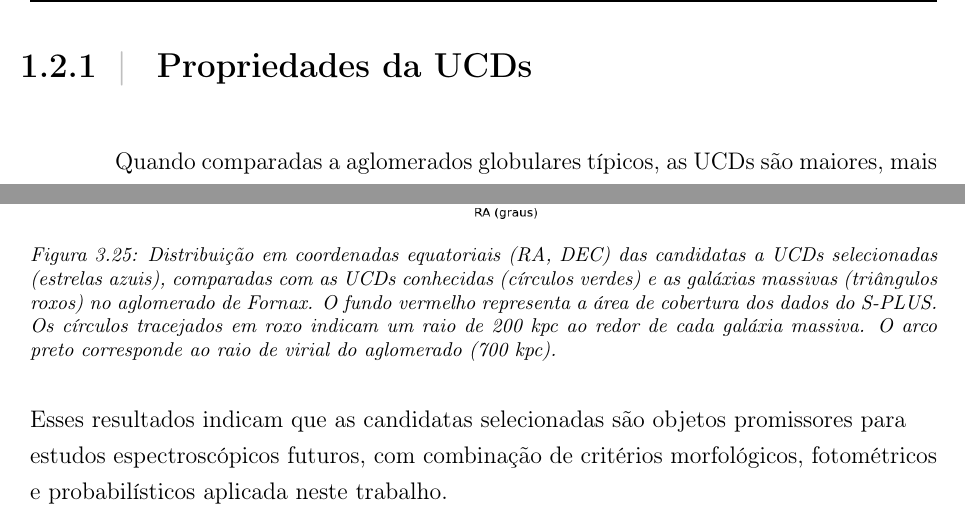
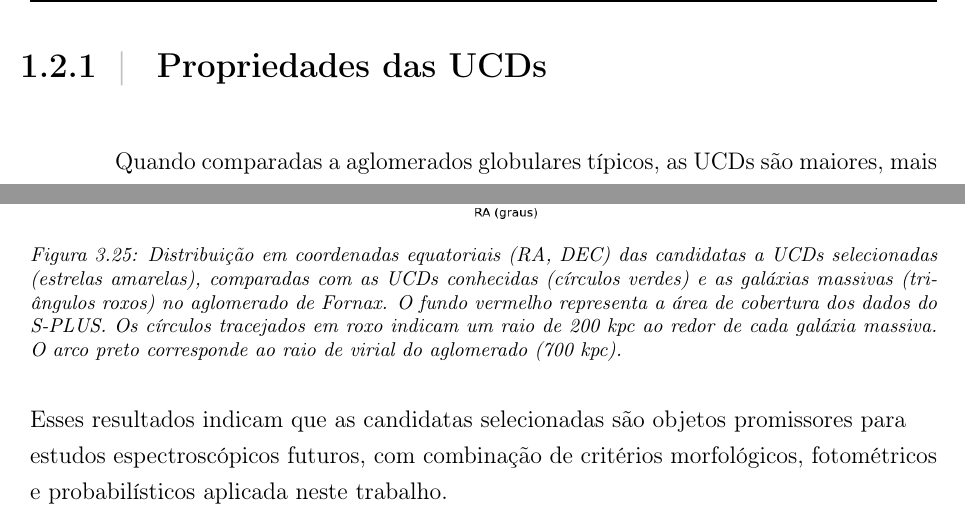
Before and after one commit to PierreAugusto/Model_Latex, a LaTeX thesis (Thesis.tex, which reads Sections/1-Introducao.tex, Sections/3-Analise.tex): two parts of pages 28 and 84 of 127, joined at a grey line, cut so that both start at the same text. Compiled offline with pdfLaTeX.

Commit message:
24/06/25

```diff
--- a/Sections/1-Introducao.tex
+++ b/Sections/1-Introducao.tex
@@ -133,7 +133,7 @@ Mostramos na Figura \ref{UCDs_exp} exemplos de galáxias anãs ultra-compactas e
     \label{UCDs_exp}
 \end{figure}
 
-\subsection{Propriedades da UCDs}\label{subsec:propriedade}
+\subsection{Propriedades das UCDs}\label{subsec:propriedade}
 Quando comparadas a aglomerados globulares típicos, as UCDs são maiores, mais brilhantes e mais massivas. Seus raios de meia-luz variam entre 7 e 100 parsecs ($7 \leq r_h \leq 100$ pc) \citep{Mieske_2008_1}, enquanto suas luminosidades situam-se na faixa de $-14 \leq M_g \leq -10$ magnitudes, considerando a magnitude absoluta na banda $V$ \citep{Voggel_2016}.
 
 As massas das UCDs variam entre $10^6$ e $10^8$ massas solares ($M_{\odot}$) (\citealp{Mieske_2008_1}; \citealp{Misgeld_2011_2}), sendo o limite inferior adotado como critério para diferenciá-las de aglomerados estelares massivos. Essa distinção baseia-se em dois fatores principais: primeiro, sistemas estelares compactos começam a exibir uma relação tamanho-luminosidade acima dessa massa (\citealp{Hasegan_2005}; \citealp{Cote_2006}; \citealp{Rejkuba_2007}; \citealp{Evstigneeva_2008}; \citealp{Norris_2011}), o que os diferencia de aglomerados globulares, cujos tamanhos são independentes da luminosidade \citep{Jornan_2005}. Em segundo lugar, a razão massa-luminosidade ($M/L$) dos sistemas estelares compactos aumenta significativamente acima de $10^6$ $M_{\odot}$, excedendo os valores previstos por modelos de populações estelares com funções de massa iniciais (IMFs) canônicas (\citealp{Hasegan_2005}; \citealp{Dabringhausen_2008}).
--- a/Sections/3-Analise.tex
+++ b/Sections/3-Analise.tex
@@ -847,7 +847,7 @@ Mostramos na Figura \ref{distribuicao_candidatas_radec} a distribuição em coor
 \begin{figure}[!ht]
     \begin{center}
     \includegraphics[width=1.\columnwidth,angle=0]{distribuicao_candidatas_radec.png}
-    \caption[]{Distribuição em coordenadas equatoriais (RA, DEC) das candidatas a UCDs selecionadas (estrelas azuis), comparadas com as UCDs conhecidas (círculos verdes) e as galáxias massivas (triângulos roxos) no aglomerado de Fornax. O fundo vermelho representa a área de cobertura dos dados do S-PLUS. Os círculos tracejados em roxo indicam um raio de 200 kpc ao redor de cada galáxia massiva. O arco preto corresponde ao raio de virial do aglomerado (700 kpc).}
+    \caption[]{Distribuição em coordenadas equatoriais (RA, DEC) das candidatas a UCDs selecionadas (estrelas amarelas), comparadas com as UCDs conhecidas (círculos verdes) e as galáxias massivas (triângulos roxos) no aglomerado de Fornax. O fundo vermelho representa a área de cobertura dos dados do S-PLUS. Os círculos tracejados em roxo indicam um raio de 200 kpc ao redor de cada galáxia massiva. O arco preto corresponde ao raio de virial do aglomerado (700 kpc).}
     \label{distribuicao_candidatas_radec}
     \end{center}
 \end{figure}
```
Also changed, not shown: 1 other file.
